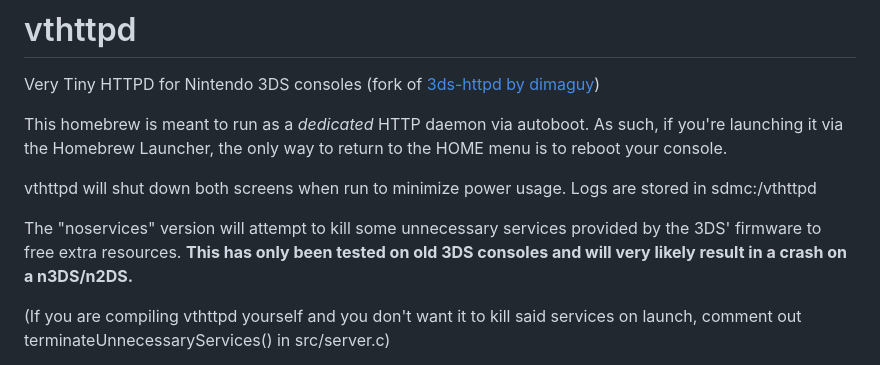
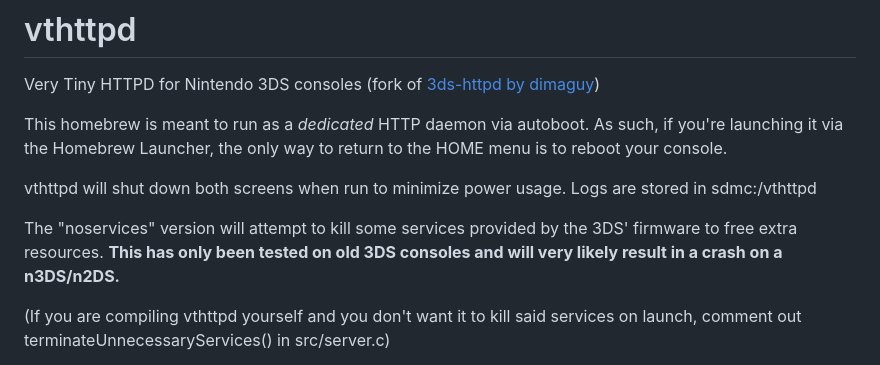
Before and after one commit to WLHQ/vthttpd, a Markdown page: README.md, the part around the change. Drawn GitHub-style.

```diff
--- a/README.md
+++ b/README.md
@@ -5,7 +5,7 @@ This homebrew is meant to run as a *dedicated* HTTP daemon via autoboot. As such
 
 vthttpd will shut down both screens when run to minimize power usage. Logs are stored in sdmc:/vthttpd
 
-The "noservices" version will attempt to kill some unnecessary services provided by the 3DS' firmware to free extra resources. **This has only been tested on old 3DS consoles and will very likely result in a crash on a n3DS/n2DS.**
+The "noservices" version will attempt to kill some services provided by the 3DS' firmware to free extra resources. **This has only been tested on old 3DS consoles and will very likely result in a crash on a n3DS/n2DS.**
 
 (If you are compiling vthttpd yourself and you don't want it to kill said services on launch, comment out terminateUnnecessaryServices() in src/server.c)
 
```
